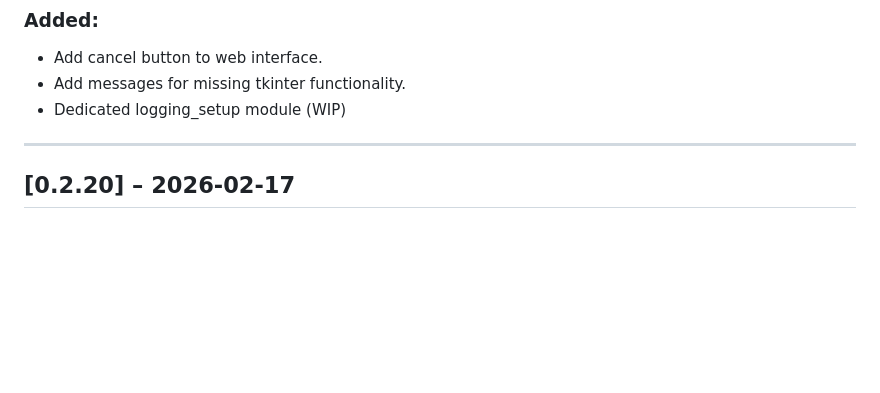
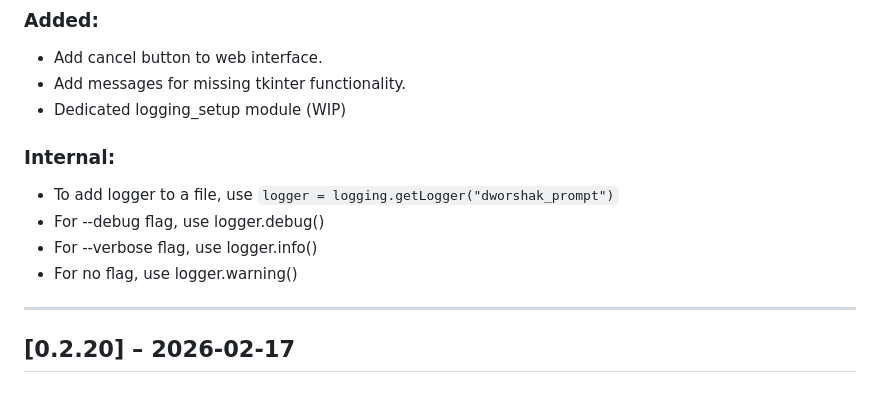
Before and after one commit to City-of-Memphis-Wastewater/dworshak-prompt, a Markdown page: docs/CHANGELOG.md, the part around the change. Drawn GitHub-style; blank space fills up the shorter version.

Commit message:
add verse logging with logger.info() and warnings with logger.warning(); update changelog got v0.2.21

```diff
--- a/docs/CHANGELOG.md
+++ b/docs/CHANGELOG.md
@@ -14,6 +14,12 @@ The format is (read: strives to be) based on [Keep a Changelog](https://keepacha
 - Add cancel button to web interface.
 - Add messages for missing tkinter functionality.
 - Dedicated logging_setup module (WIP)
+
+### Internal:
+- To add logger to a file, use `logger = logging.getLogger("dworshak_prompt")`
+- For --debug flag, use logger.debug()
+- For --verbose flag, use logger.info()
+- For no flag, use logger.warning()
 
 ---
 
```
